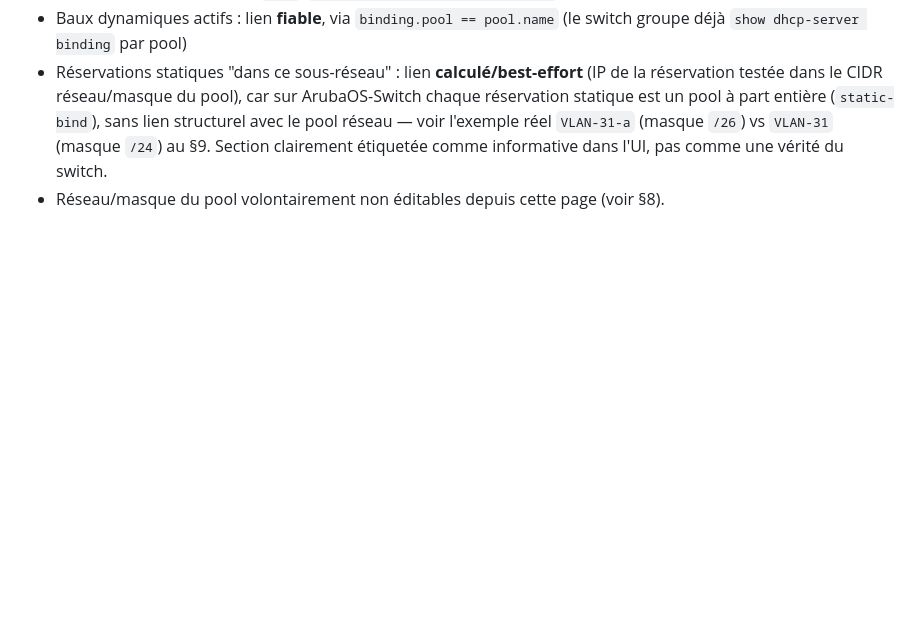
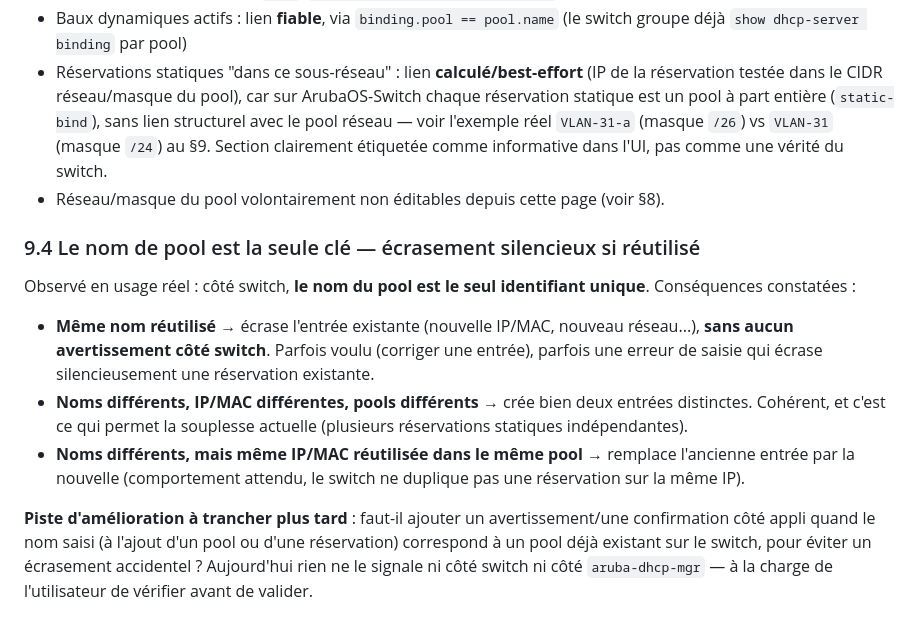
Before and after one commit to phpconcept/aruba-dhcp-mgr, a Markdown page: ARCHITECTURE.md, the part around the change. Drawn GitHub-style; blank space fills up the shorter version.

Commit message:
ARCHITECTURE.md : documenter l'écrasement silencieux par réutilisation de nom de pool

```diff
--- a/ARCHITECTURE.md
+++ b/ARCHITECTURE.md
@@ -254,3 +254,26 @@ page `/pools/<name>` (plutôt qu'une popup, ou deux écrans séparés) :
   switch.
 - Réseau/masque du pool volontairement non éditables depuis cette page (voir
   §8).
+
+### 9.4 Le nom de pool est la seule clé — écrasement silencieux si réutilisé
+
+Observé en usage réel : côté switch, **le nom du pool est le seul
+identifiant unique**. Conséquences constatées :
+
+- **Même nom réutilisé** → écrase l'entrée existante (nouvelle IP/MAC,
+  nouveau réseau...), **sans aucun avertissement côté switch**. Parfois
+  voulu (corriger une entrée), parfois une erreur de saisie qui écrase
+  silencieusement une réservation existante.
+- **Noms différents, IP/MAC différentes, pools différents** → crée bien deux
+  entrées distinctes. Cohérent, et c'est ce qui permet la souplesse
+  actuelle (plusieurs réservations statiques indépendantes).
+- **Noms différents, mais même IP/MAC réutilisée dans le même pool** →
+  remplace l'ancienne entrée par la nouvelle (comportement attendu, le
+  switch ne duplique pas une réservation sur la même IP).
+
+**Piste d'amélioration à trancher plus tard** : faut-il ajouter un
+avertissement/une confirmation côté appli quand le nom saisi (à l'ajout
+d'un pool ou d'une réservation) correspond à un pool déjà existant sur le
+switch, pour éviter un écrasement accidentel ? Aujourd'hui rien ne le
+signale ni côté switch ni côté `aruba-dhcp-mgr` — à la charge de
+l'utilisateur de vérifier avant de valider.
```
